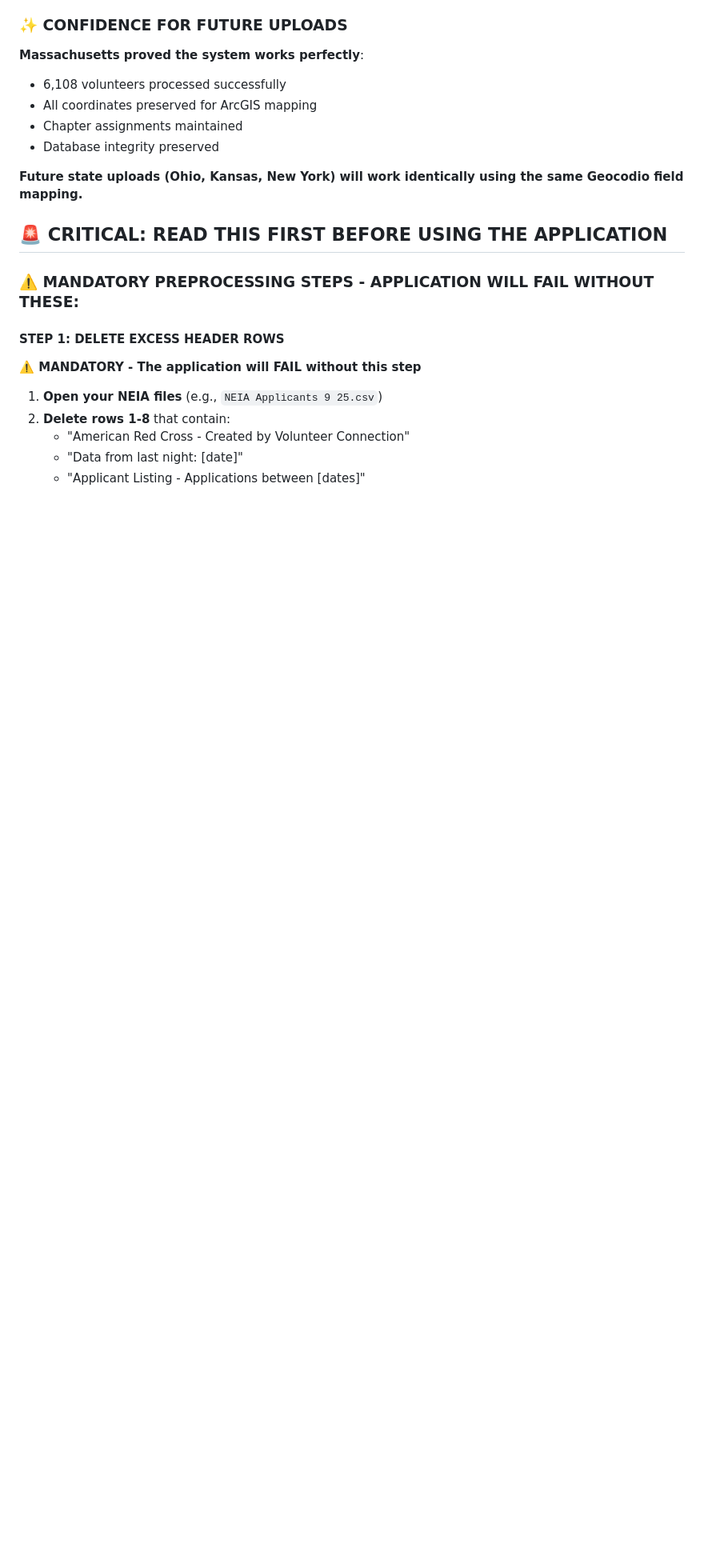
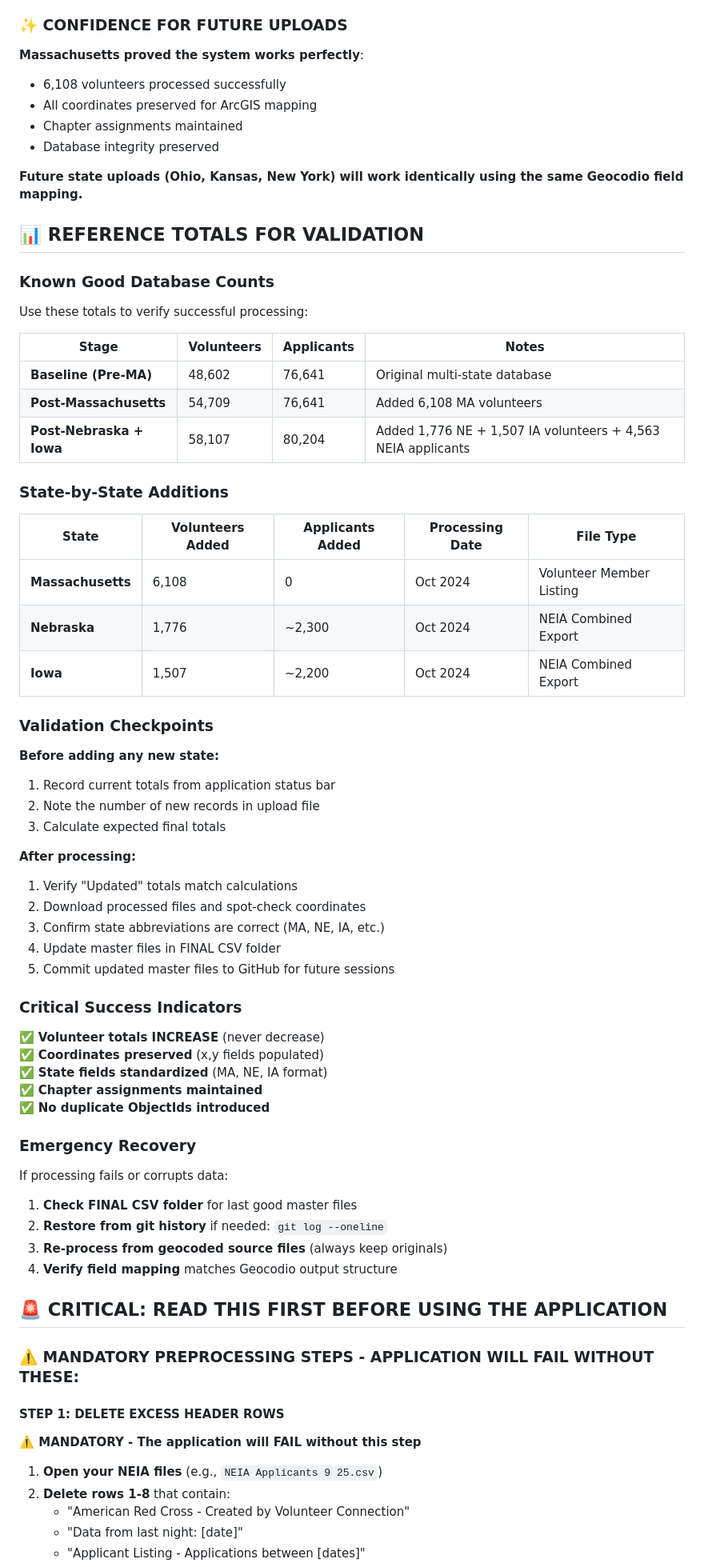
Before and after one commit to franzenjb/CommMob-Volunteer-Applicants, a Markdown page: readme.md, the part around the change. Shown at 80% size. Drawn GitHub-style; blank space fills up the shorter version.

Commit message:
DOCUMENTATION: Add comprehensive reference totals and validation guide
Added detailed tracking tables with:
- Known good database counts at each stage
- State-by-state addition records
- Validation checkpoints for future processing
- Critical success indicators
- Emergency recovery procedures

Reference totals:
- Baseline: 48,602 volunteers, 76,641 applicants
- Post-Massachusetts: 54,709 volunteers
- Post-Nebraska+Iowa: 58,107 volunteers, 80,204 applicants

🤖 Generated with [Claude Code](https://claude.ai/code)

Co-Authored-By: Claude <noreply@anthropic.com>

```diff
--- a/readme.md
+++ b/readme.md
@@ -54,6 +54,56 @@
 - Database integrity preserved
 
 **Future state uploads (Ohio, Kansas, New York) will work identically using the same Geocodio field mapping.**
+
+## 📊 **REFERENCE TOTALS FOR VALIDATION**
+
+### **Known Good Database Counts**
+
+Use these totals to verify successful processing:
+
+| **Stage** | **Volunteers** | **Applicants** | **Notes** |
+|-----------|---------------|----------------|-----------|
+| **Baseline (Pre-MA)** | 48,602 | 76,641 | Original multi-state database |
+| **Post-Massachusetts** | 54,709 | 76,641 | Added 6,108 MA volunteers |
+| **Post-Nebraska + Iowa** | 58,107 | 80,204 | Added 1,776 NE + 1,507 IA volunteers + 4,563 NEIA applicants |
+
+### **State-by-State Additions**
+
+| **State** | **Volunteers Added** | **Applicants Added** | **Processing Date** | **File Type** |
+|-----------|---------------------|---------------------|-------------------|---------------|
+| **Massachusetts** | 6,108 | 0 | Oct 2024 | Volunteer Member Listing |
+| **Nebraska** | 1,776 | ~2,300 | Oct 2024 | NEIA Combined Export |
+| **Iowa** | 1,507 | ~2,200 | Oct 2024 | NEIA Combined Export |
+
+### **Validation Checkpoints**
+
+**Before adding any new state:**
+1. Record current totals from application status bar
+2. Note the number of new records in upload file
+3. Calculate expected final totals
+
+**After processing:**
+1. Verify "Updated" totals match calculations
+2. Download processed files and spot-check coordinates
+3. Confirm state abbreviations are correct (MA, NE, IA, etc.)
+4. Update master files in FINAL CSV folder
+5. Commit updated master files to GitHub for future sessions
+
+### **Critical Success Indicators**
+
+✅ **Volunteer totals INCREASE** (never decrease)
+✅ **Coordinates preserved** (x,y fields populated)
+✅ **State fields standardized** (MA, NE, IA format)
+✅ **Chapter assignments maintained**
+✅ **No duplicate ObjectIds introduced**
+
+### **Emergency Recovery**
+
+If processing fails or corrupts data:
+1. **Check FINAL CSV folder** for last good master files
+2. **Restore from git history** if needed: `git log --oneline`
+3. **Re-process from geocoded source files** (always keep originals)
+4. **Verify field mapping** matches Geocodio output structure
 
 ## 🚨 **CRITICAL: READ THIS FIRST BEFORE USING THE APPLICATION**
 
```
